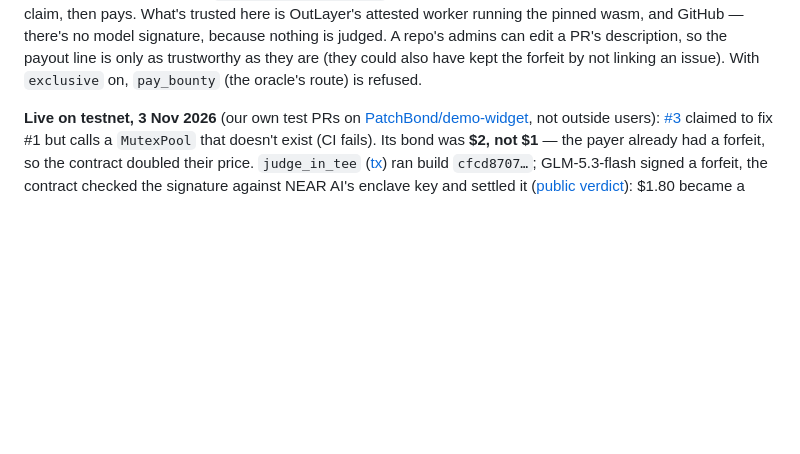
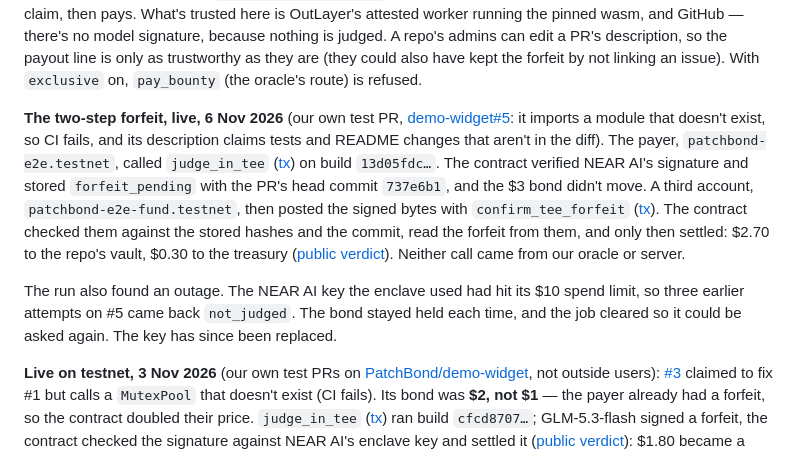
Before and after one commit to PatchBond/patchbond, a Markdown page: docs/OUTLAYER.md, the part around the change. Rendered like a GitHub page; blank space fills up the shorter version.

```diff
--- a/docs/OUTLAYER.md
+++ b/docs/OUTLAYER.md
@@ -72,6 +72,10 @@ What's trusted here is OutLayer's attested worker running the pinned wasm, and G
 model signature, because nothing is judged. A repo's admins can edit a PR's description, so the
 payout line is only as trustworthy as they are (they could also have kept the forfeit by not
 linking an issue). With `exclusive` on, `pay_bounty` (the oracle's route) is refused.
+
+**The two-step forfeit, live, 6 Nov 2026** (our own test PR, [demo-widget#5](https://github.com/PatchBond/demo-widget/pull/5): it imports a module that doesn't exist, so CI fails, and its description claims tests and README changes that aren't in the diff). The payer, `patchbond-e2e.testnet`, called `judge_in_tee` ([tx](https://testnet.nearblocks.io/txns/64nTqptKEPjAYLhqFBvs4V9EerMQvFLZACRHQVed3qzf)) on build `13d05fdc…`. The contract verified NEAR AI's signature and stored `forfeit_pending` with the PR's head commit `737e6b1`, and the $3 bond didn't move. A third account, `patchbond-e2e-fund.testnet`, then posted the signed bytes with `confirm_tee_forfeit` ([tx](https://testnet.nearblocks.io/txns/6qn3VuFZW1AX8nkSJN5ksiVL1Pry5Z3MsDAKy711fiAc)). The contract checked them against the stored hashes and the commit, read the forfeit from them, and only then settled: $2.70 to the repo's vault, $0.30 to the treasury ([public verdict](https://patchbond-production.up.railway.app/v/2ea3fd344e767358)). Neither call came from our oracle or server.
+
+The run also found an outage. The NEAR AI key the enclave used had hit its $10 spend limit, so three earlier attempts on #5 came back `not_judged`. The bond stayed held each time, and the job cleared so it could be asked again. The key has since been replaced.
 
 **Live on testnet, 3 Nov 2026** (our own test PRs on [PatchBond/demo-widget](https://github.com/PatchBond/demo-widget), not outside users):
 [#3](https://github.com/PatchBond/demo-widget/pull/3) claimed to fix #1 but calls a `MutexPool` that
```
Also changed, not shown: docs/TRUST.md (+5 -4 lines).
